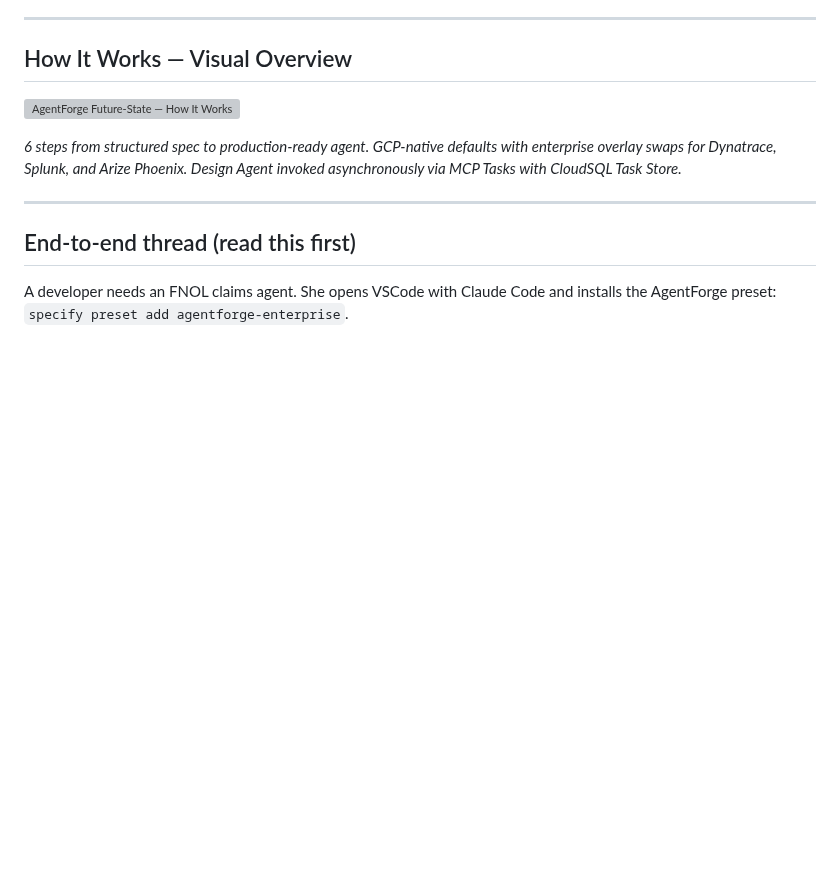
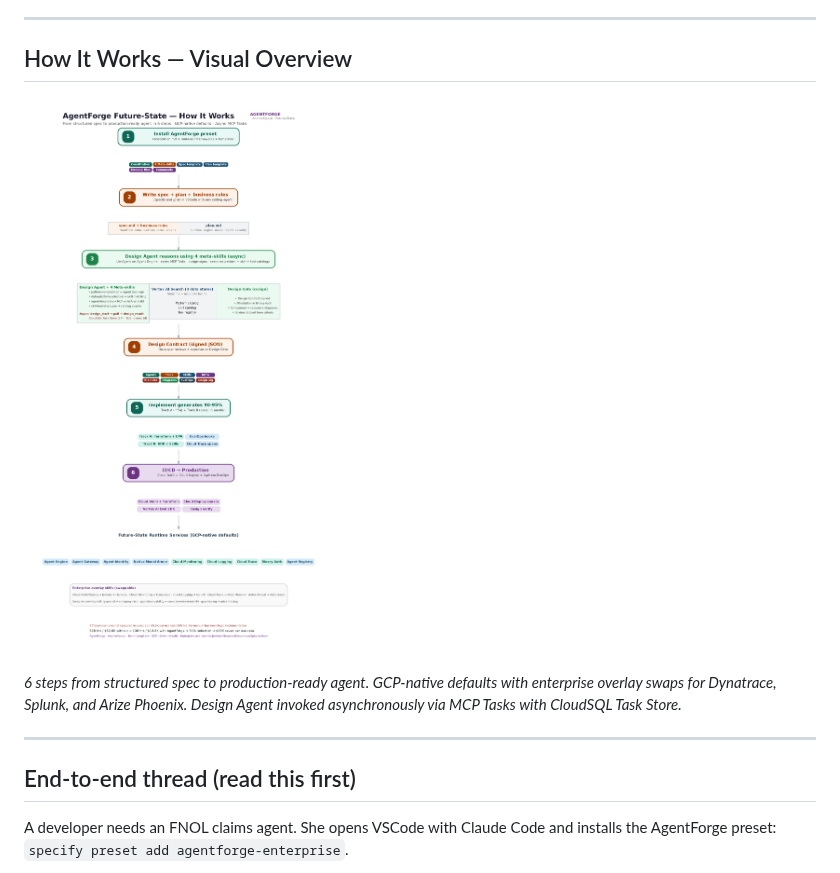
Before and after one commit to rnerurkar/engen, a Markdown page: agentforge-speckit-future-architecture.md, the part around the change. GitHub-like rendering; blank space fills up the shorter version; grey boxes are pictures that could not be loaded.

Commit message:
Update AgentForge SpecKit future architecture document

```diff
--- a/agentforge-speckit-future-architecture.md
+++ b/agentforge-speckit-future-architecture.md
@@ -127,7 +127,7 @@ The preview premium affects build cost, not delivery speed. The 22% is engineeri
 
 ## How It Works — Visual Overview
 
-![AgentForge Future-State — How It Works](agentforge-future-architecture-infographic.png)
+![AgentForge Future-State — How It Works](Agentforge-future-architecture-infographic.png)
 
 *6 steps from structured spec to production-ready agent. GCP-native defaults with enterprise overlay swaps for Dynatrace, Splunk, and Arize Phoenix. Design Agent invoked asynchronously via MCP Tasks with CloudSQL Task Store.*
 
```
